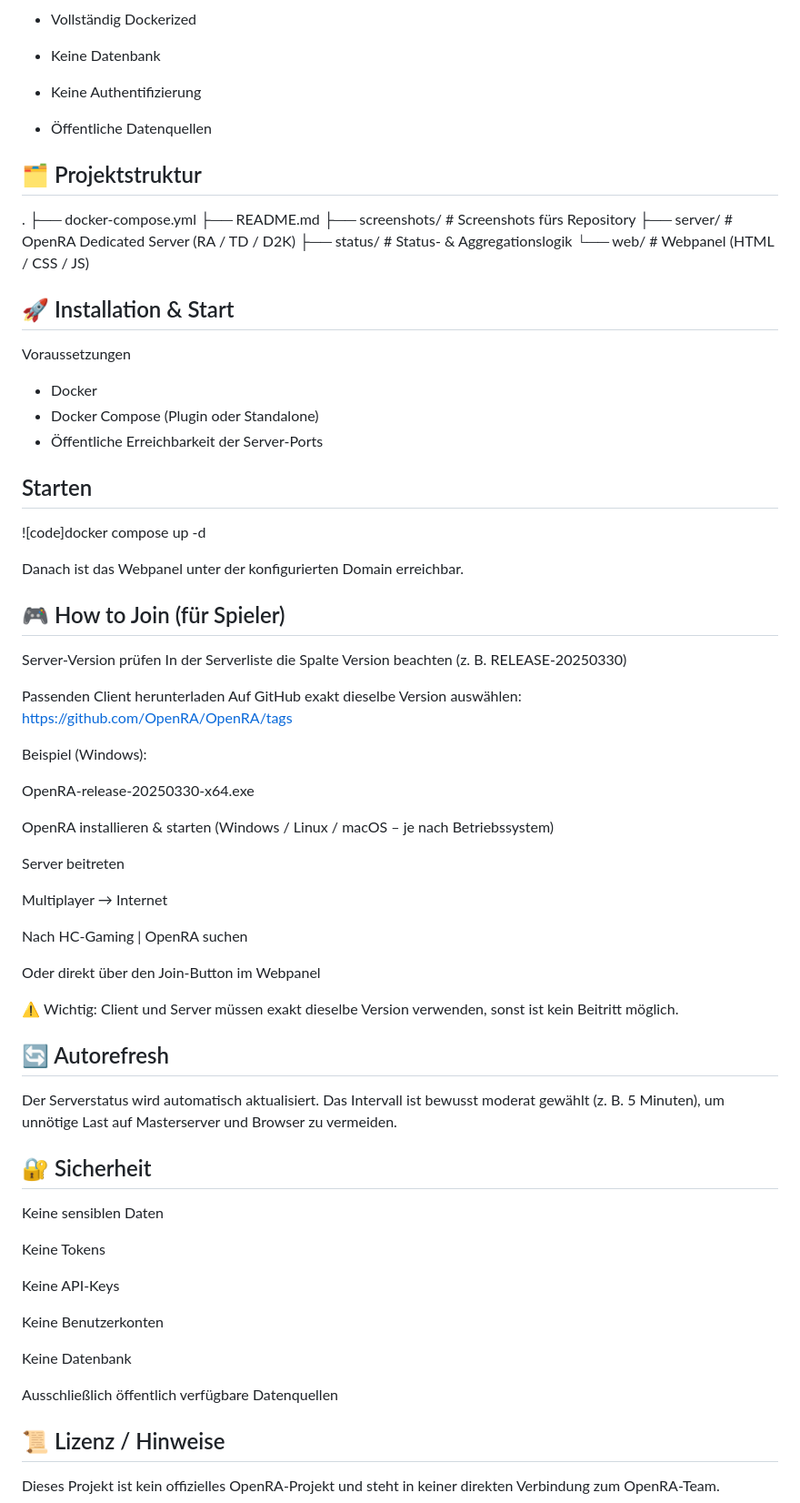
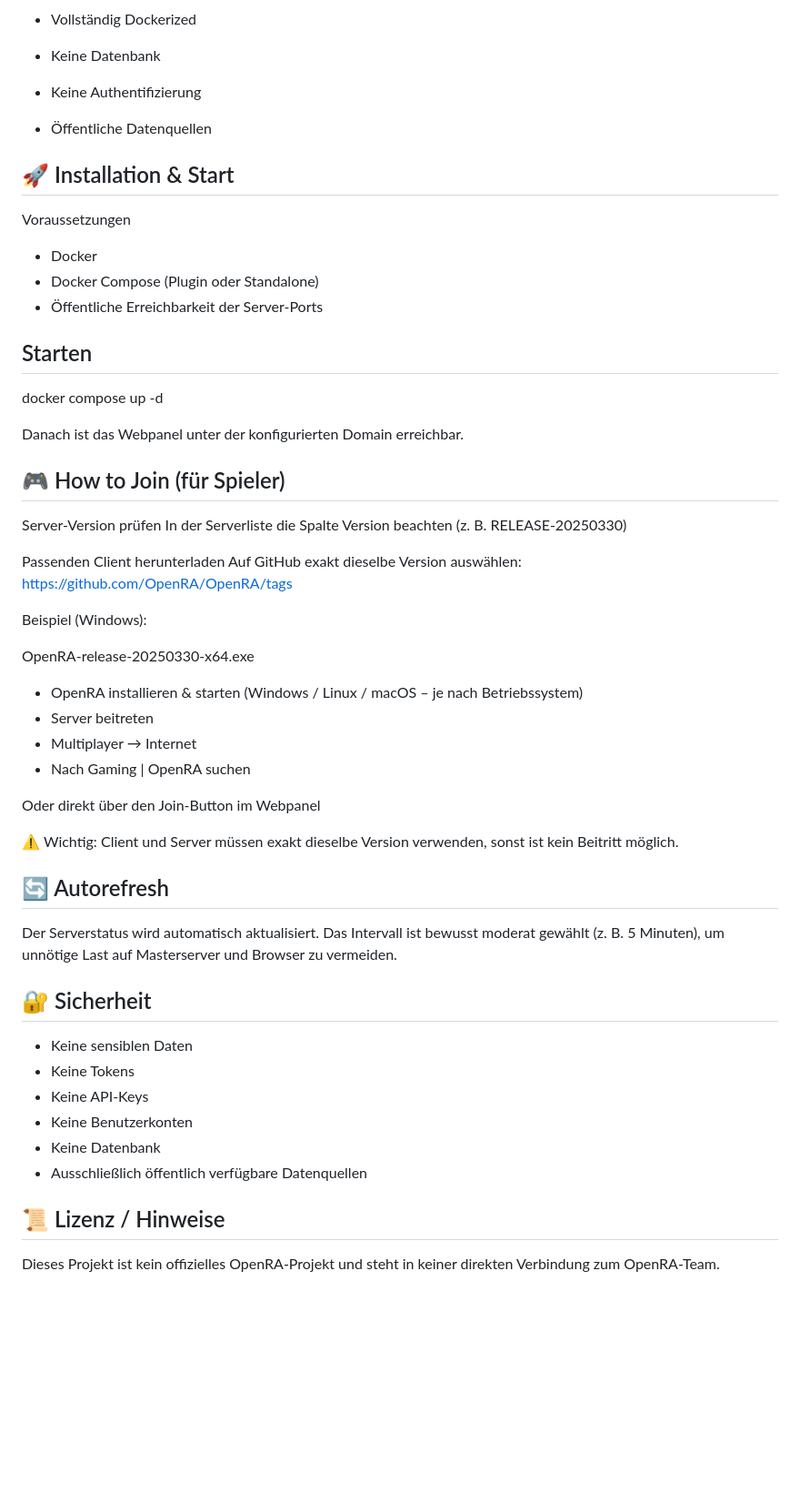
Before and after one commit to straxx-dev/OpenRA-Multiserver-Webpanel, a Markdown page: README.md, the part around the change. Shown: that part at 91% size. GitHub-like rendering; blank space fills up the shorter version.

Commit message:
Revise README for OpenRA Multiserver Webpanel
Updated README to include project details and features.

```diff
--- a/README.md
+++ b/README.md
@@ -42,16 +42,6 @@ screenshots/
 - Keine Authentifizierung
 - Öffentliche Datenquellen
 
-## 🗂 Projektstruktur
-
-.
-├── docker-compose.yml
-├── README.md
-├── screenshots/        # Screenshots fürs Repository
-├── server/             # OpenRA Dedicated Server (RA / TD / D2K)
-├── status/             # Status- & Aggregationslogik
-└── web/                # Webpanel (HTML / CSS / JS)
-
 ## 🚀 Installation & Start
 Voraussetzungen
 
@@ -61,7 +51,7 @@ Voraussetzungen
 
 ## Starten
 
-![code]docker compose up -d
+docker compose up -d
 
 Danach ist das Webpanel unter der konfigurierten Domain erreichbar.
 
@@ -79,14 +69,10 @@ Beispiel (Windows):
 
 OpenRA-release-20250330-x64.exe
 
-OpenRA installieren & starten
-(Windows / Linux / macOS – je nach Betriebssystem)
-
-Server beitreten
-
-Multiplayer → Internet
-
-Nach HC-Gaming | OpenRA suchen
+- OpenRA installieren & starten (Windows / Linux / macOS – je nach Betriebssystem)
+- Server beitreten
+- Multiplayer → Internet
+- Nach Gaming | OpenRA suchen
 
 Oder direkt über den Join-Button im Webpanel
 
@@ -102,17 +88,12 @@ um unnötige Last auf Masterserver und Browser zu vermeiden.
 
 ## 🔐 Sicherheit
 
-Keine sensiblen Daten
-
-Keine Tokens
-
-Keine API-Keys
-
-Keine Benutzerkonten
-
-Keine Datenbank
-
-Ausschließlich öffentlich verfügbare Datenquellen
+- Keine sensiblen Daten
+- Keine Tokens
+- Keine API-Keys
+- Keine Benutzerkonten
+- Keine Datenbank
+- Ausschließlich öffentlich verfügbare Datenquellen
 
 ## 📜 Lizenz / Hinweise
 
```
